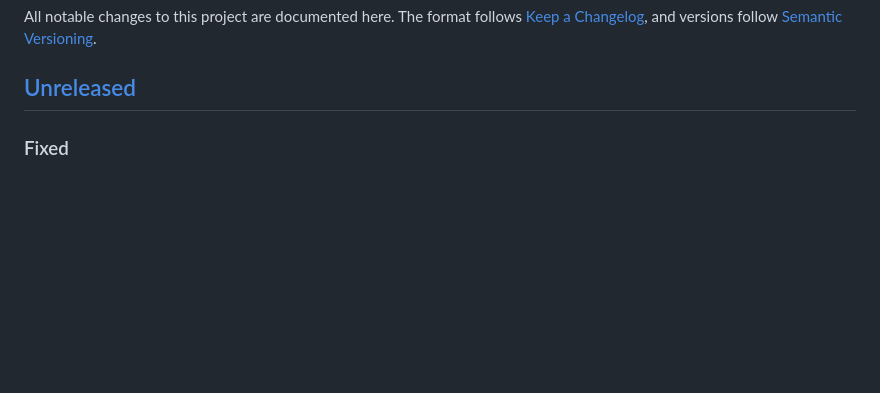
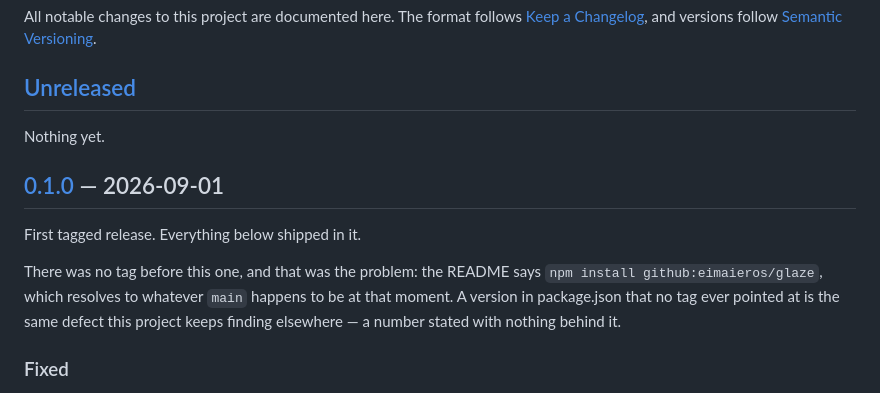
Before and after one commit to eimaieros/glaze, a Markdown page: CHANGELOG.md, the part around the change. Drawn GitHub-style; blank space fills up the shorter version.

Commit message:
Cut v0.1.0, because "install from GitHub" without a tag is not a version
package.json has said 0.1.0 since the first commit and no tag has ever pointed
at it. The README tells people to run

    npm install github:eimaieros/glaze

which resolves to whatever `main` is at the moment they run it. That is not a
dependency, it is a subscription: two installs a week apart get different code
with the same version number, and the CHANGELOG's [Unreleased] section had been
quietly accumulating shipped work the whole time.

Same defect this project keeps finding in other people's prose and its own — a
number stated with nothing behind it. Here the number was the version.

So: [Unreleased] becomes [0.1.0], the tag exists, and the install line pins to
it. Everything already written in the changelog is what 0.1.0 contains, which is
accurate rather than convenient — there was no earlier release for it to be
measured against.

```diff
--- a/CHANGELOG.md
+++ b/CHANGELOG.md
@@ -5,6 +5,18 @@ All notable changes to this project are documented here. The format follows
 [Semantic Versioning](https://semver.org/spec/v2.0.0.html).
 
 ## [Unreleased]
+
+Nothing yet.
+
+## [0.1.0] — 2026-09-01
+
+First tagged release. Everything below shipped in it.
+
+There was no tag before this one, and that was the problem: the README says
+`npm install github:eimaieros/glaze`, which resolves to whatever `main` happens
+to be at that moment. A version in package.json that no tag ever pointed at is
+the same defect this project keeps finding elsewhere — a number stated with
+nothing behind it.
 
 ### Fixed
 
```
Also changed, not shown: README.md (+3 -1 lines).
